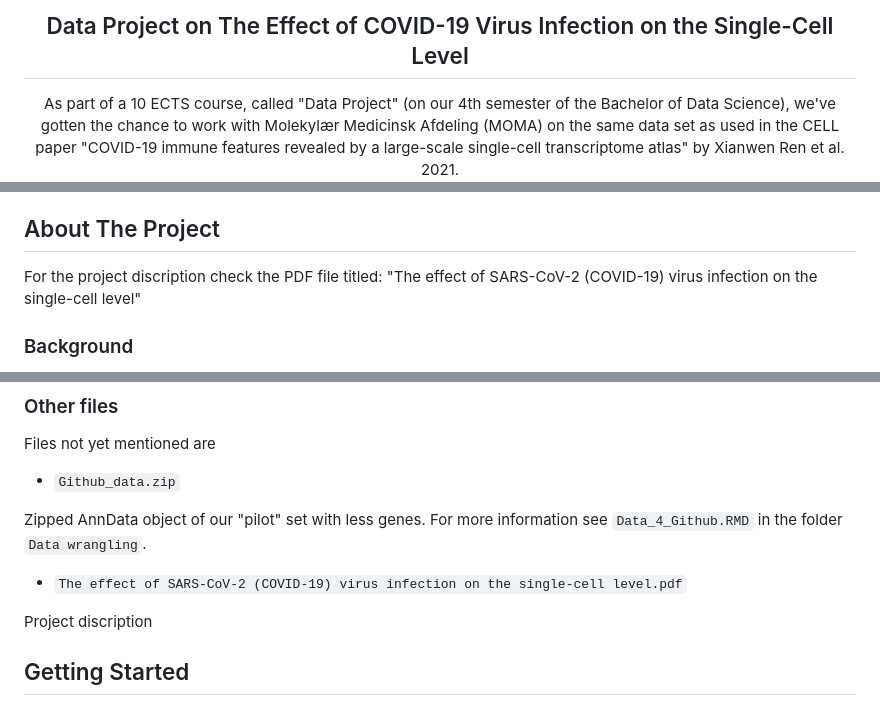
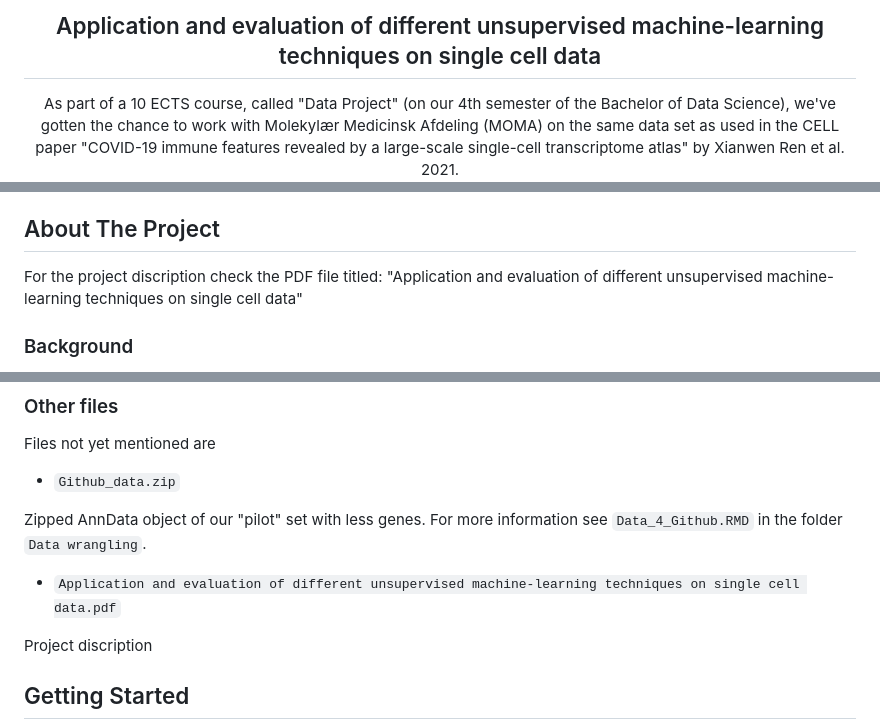
Before and after one commit to MarcusOlesen/Dataproject, a Markdown page: README.md, 3 parts joined by grey strips. Drawn GitHub-style.

```diff
--- a/README.md
+++ b/README.md
@@ -1,4 +1,4 @@
-<h2 align="center">Data Project on The Effect of COVID-19 Virus Infection on the Single-Cell Level</h2>
+<h2 align="center">Application and evaluation of different unsupervised machine-learning techniques on single cell data</h2>
   <p align="center">
     As part of a 10 ECTS course, called "Data Project" (on our 4th semester of the Bachelor of Data Science), we've gotten the chance to work with Molekylær Medicinsk Afdeling (MOMA) on the same data set as used in the CELL paper "COVID-19 immune features revealed by a large-scale single-cell transcriptome atlas" by Xianwen Ren et al. 2021.
   </p>
@@ -54,7 +54,7 @@
 ## About The Project
 
 For the project discription check the PDF file titled:
-"The effect of SARS-CoV-2 (COVID-19) virus infection on the single-cell level"
+"Application and evaluation of different unsupervised machine-learning techniques on single cell data"
 
 ### Background
 Severe transcriptomic changes were found in SARS-CoV-2 infected cells, and we are interested in understanding the gene expression changes that occur when cells are infected by SARS-CoV-2, the virus causing COVID-19. The human genome harbors about 20,000 genes and their expression can now be measured at the single-cell level using single cell sequencing methods (e.g. 10x Genomics). This enables the elucidation of cell dependent alterations during an infection.
@@ -124,7 +124,7 @@ Files not yet mentioned are
 - `Github_data.zip`
 
 Zipped AnnData object of our "pilot" set with less genes. For more information see `Data_4_Github.RMD` in the folder `Data wrangling`.
-- `The effect of SARS-CoV-2 (COVID-19) virus infection on the single-cell level.pdf`
+- `Application and evaluation of different unsupervised machine-learning techniques on single cell data.pdf`
 
 Project discription
 
```
